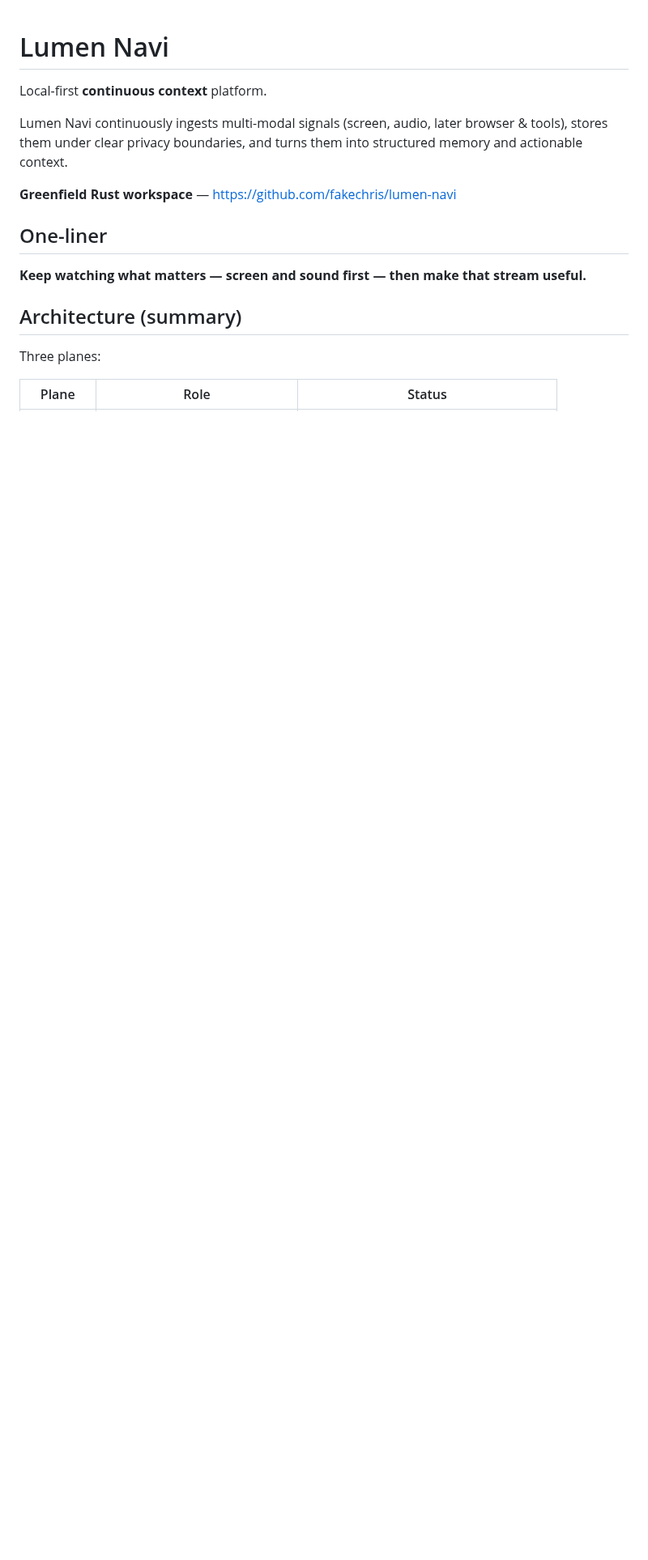
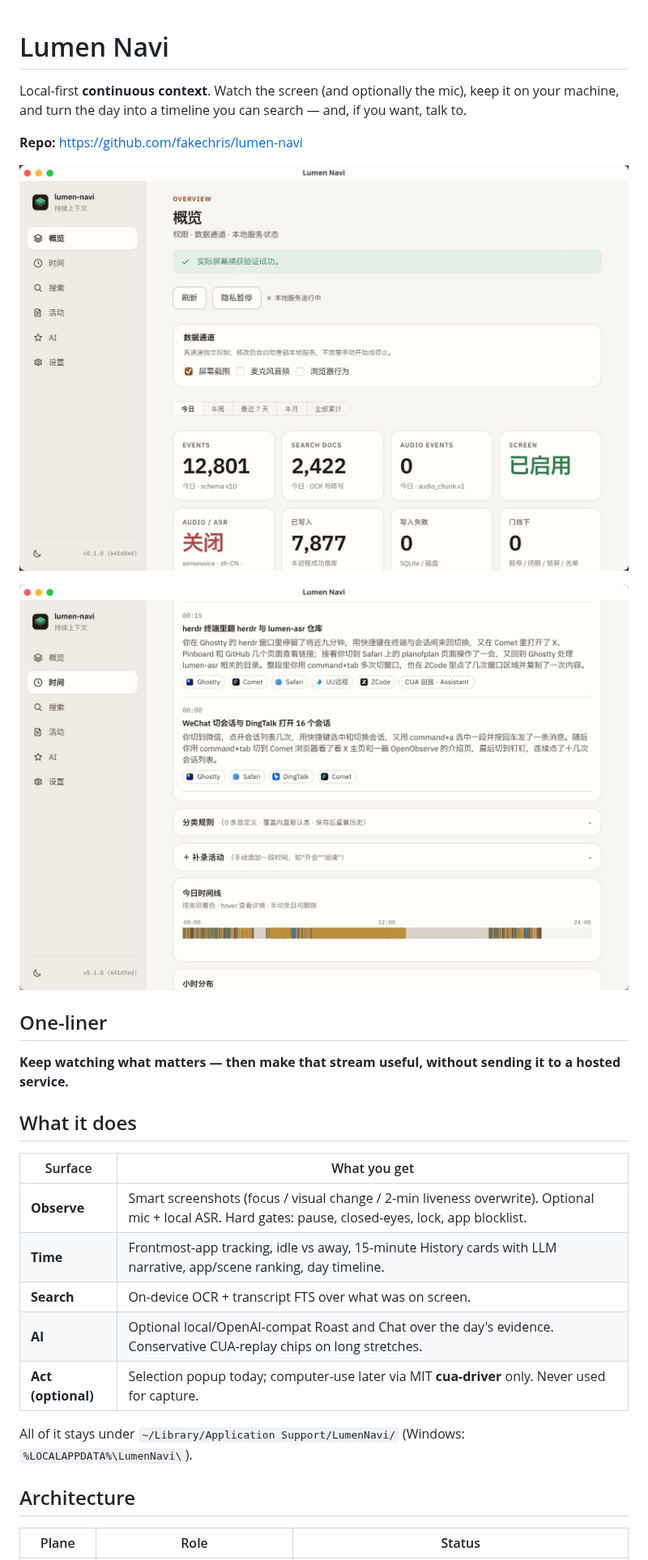
Before and after one commit to fakechris/lumen-navi, a Markdown page: README.md, the part around one of its changes. Shown at 81% size. Rendered like a GitHub page; pictures changed too: docs/images/overview.jpg (added), docs/images/time.jpg (added); blank space fills up the shorter version.

Commit message:
chore: release v0.2.0
Catch README and installer notes up to Time, Overview, and AI.
Add product screenshots and a changelog since v0.1.0.

```diff
--- a/README.md
+++ b/README.md
@@ -1,18 +1,33 @@
 # Lumen Navi
 
-Local-first **continuous context** platform.
+Local-first **continuous context**. Watch the screen (and optionally the mic), keep it on your machine, and turn the day into a timeline you can search — and, if you want, talk to.
 
-Lumen Navi continuously ingests multi-modal signals (screen, audio, later browser & tools), stores them under clear privacy boundaries, and turns them into structured memory and actionable context.
+**Repo:** https://github.com/fakechris/lumen-navi
 
-**Greenfield Rust workspace** — https://github.com/fakechris/lumen-navi
+<p align="center">
+  <img src="docs/images/overview.jpg" alt="Overview — capture health, channel toggles, local stats" width="900" />
+</p>
+<p align="center">
+  <img src="docs/images/time.jpg" alt="Time — 15-minute history cards, app marks, day timeline" width="900" />
+</p>
 
 ## One-liner
 
-**Keep watching what matters — screen and sound first — then make that stream useful.**
+**Keep watching what matters — then make that stream useful, without sending it to a hosted service.**
 
-## Architecture (summary)
+## What it does
 
-Three planes:
+| Surface | What you get |
+|---------|----------------|
+| **Observe** | Smart screenshots (focus / visual change / 2-min liveness overwrite). Optional mic + local ASR. Hard gates: pause, closed-eyes, lock, app blocklist. |
+| **Time** | Frontmost-app tracking, idle vs away, 15-minute History cards with LLM narrative, app/scene ranking, day timeline. |
+| **Search** | On-device OCR + transcript FTS over what was on screen. |
+| **AI** | Optional local/OpenAI-compat Roast and Chat over the day's evidence. Conservative CUA-replay chips on long stretches. |
+| **Act (optional)** | Selection popup today; computer-use later via MIT **cua-driver** only. Never used for capture. |
+
+All of it stays under `~/Library/Application Support/LumenNavi/` (Windows: `%LOCALAPPDATA%\LumenNavi\`).
+
+## Architecture
 
 | Plane | Role | Status |
 |-------|------|--------|
```
Also changed, not shown: other parts of README.md (+38 -56 lines), CHANGELOG.md (added, +36 -0 lines), docs/DESKTOP_RELEASE_NOTES.md (+25 -1 lines), docs/MACOS_RELEASE_NOTES.md (+4 -0 lines), 5 other files.
